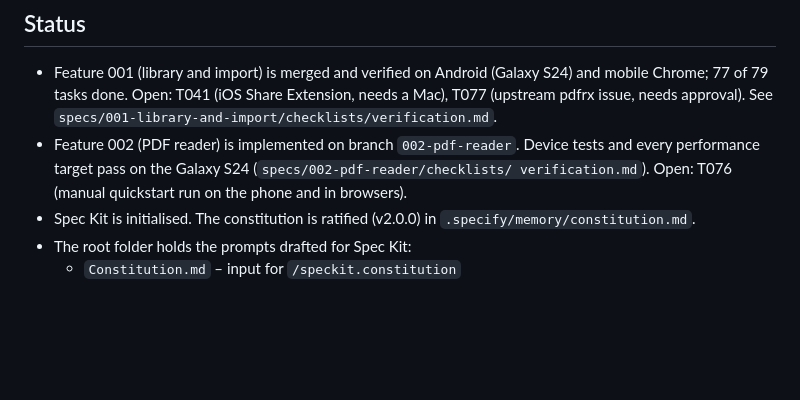
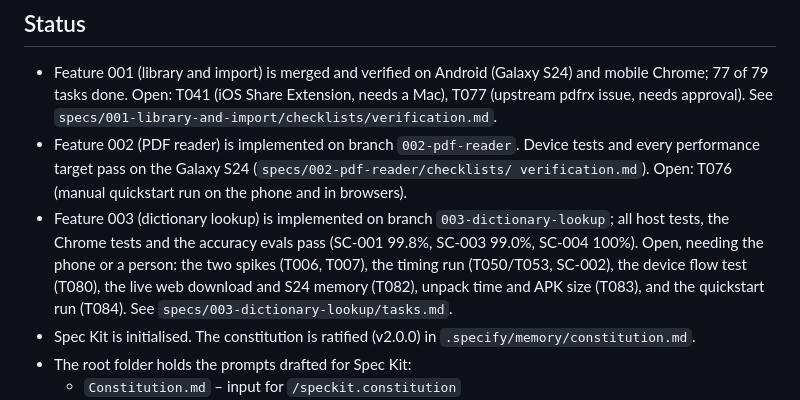
Before and after one commit to dwarftinker/potha, a Markdown page: CLAUDE.md, the part around one of its changes. Rendered like a GitHub page; blank space fills up the shorter version.

```diff
--- a/CLAUDE.md
+++ b/CLAUDE.md
@@ -14,6 +14,12 @@ with GitHub Spec Kit.
 - Feature 002 (PDF reader) is implemented on branch `002-pdf-reader`. Device tests and
   every performance target pass on the Galaxy S24 (`specs/002-pdf-reader/checklists/
   verification.md`). Open: T076 (manual quickstart run on the phone and in browsers).
+- Feature 003 (dictionary lookup) is implemented on branch `003-dictionary-lookup`; all
+  host tests, the Chrome tests and the accuracy evals pass (SC-001 99.8%, SC-003 99.0%,
+  SC-004 100%). Open, needing the phone or a person: the two spikes (T006, T007), the
+  timing run (T050/T053, SC-002), the device flow test (T080), the live web download
+  and S24 memory (T082), unpack time and APK size (T083), and the quickstart run (T084).
+  See `specs/003-dictionary-lookup/tasks.md`.
 - Spec Kit is initialised. The constitution is ratified (v2.0.0) in
   `.specify/memory/constitution.md`.
 - The root folder holds the prompts drafted for Spec Kit:
```
Also changed, not shown: other parts of CLAUDE.md (+24 -3 lines), specs/003-dictionary-lookup/quickstart.md (+2 -0 lines), specs/003-dictionary-lookup/tasks.md (+7 -1 lines).
